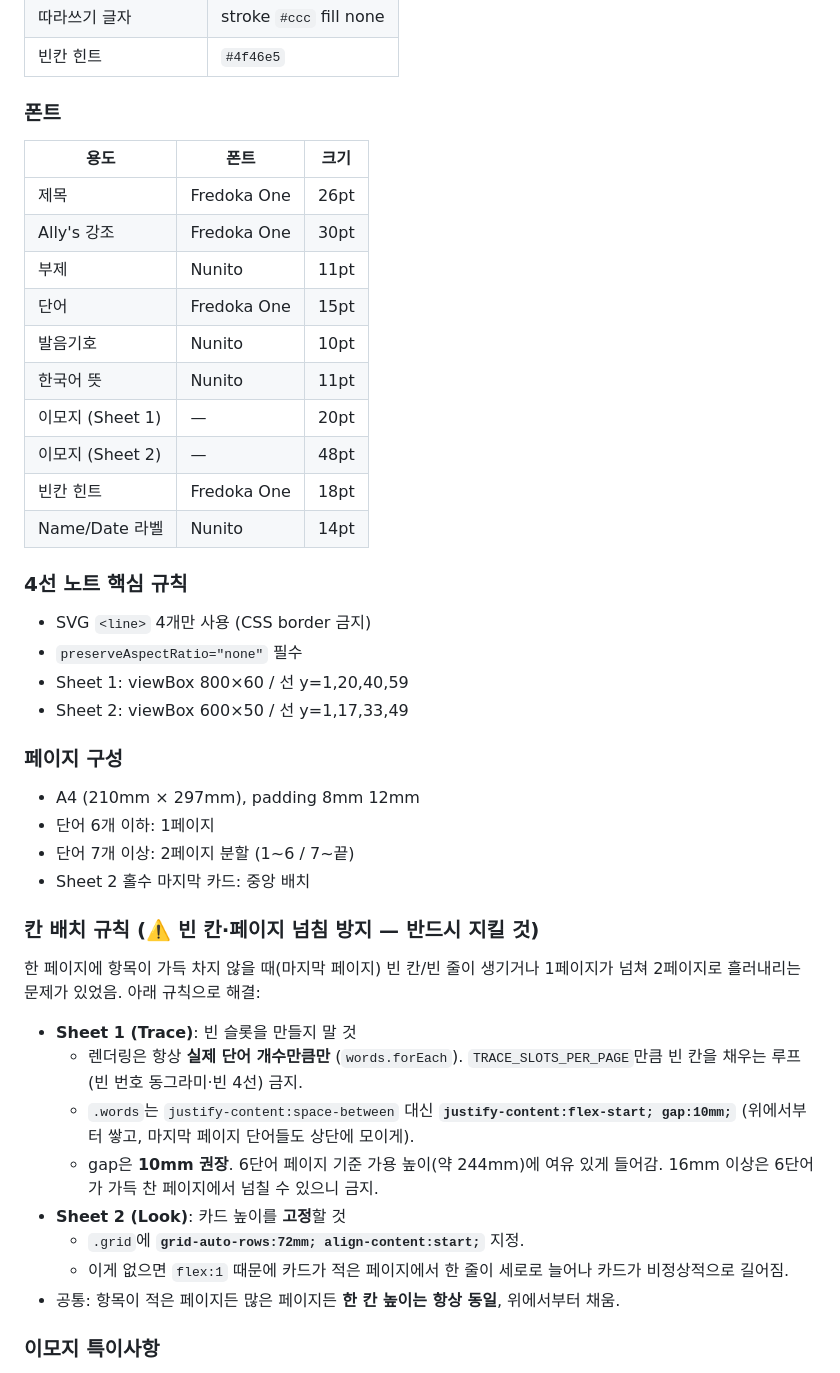
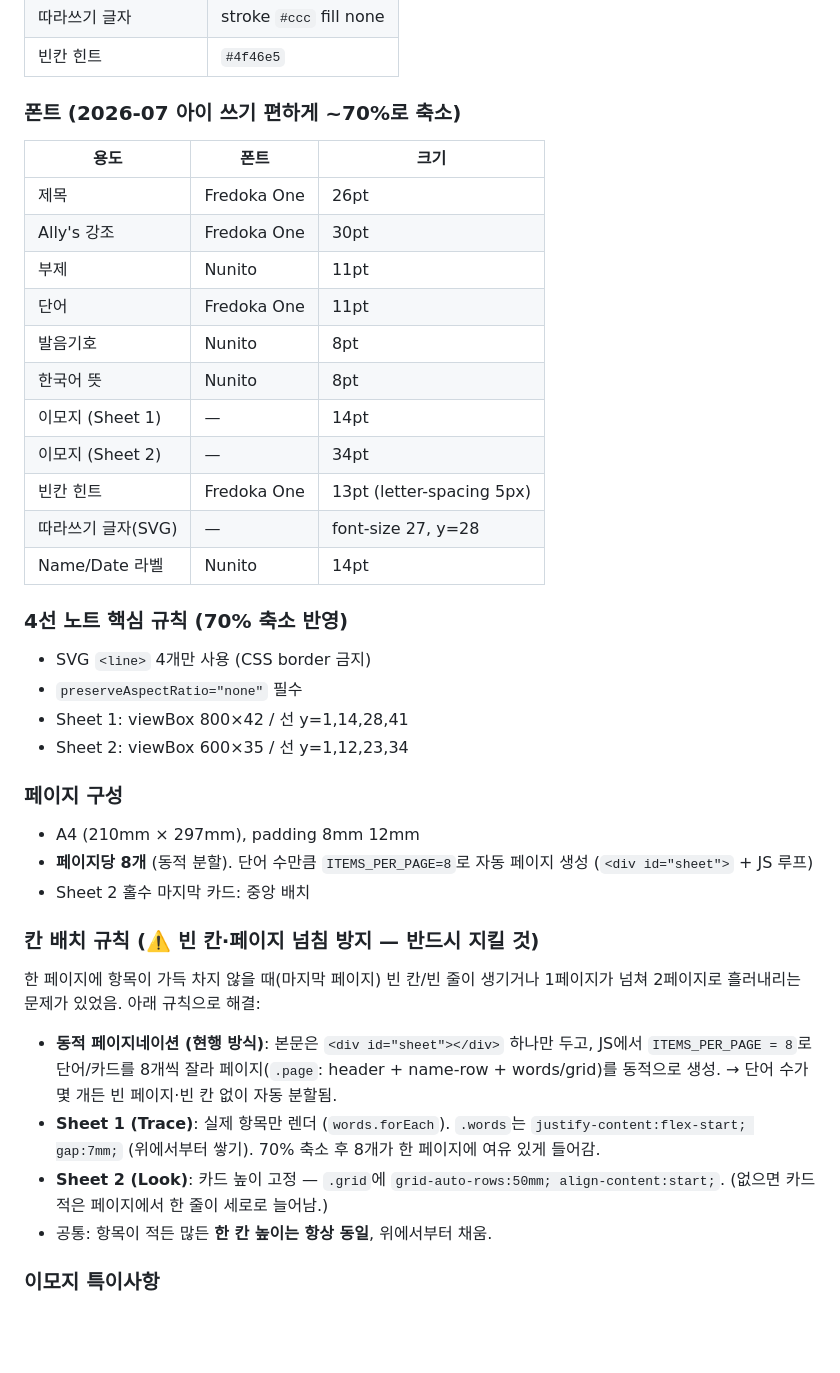
Before and after one commit to haeinkangcau-png/ally-english-game, a Markdown page: GUIDE.md, the part around the change. Rendered like a GitHub page; blank space fills up the shorter version.

Commit message:
GUIDE: worksheet writing shrunk to ~70%, 8 items/page, dynamic pagination
Update font/staff specs (trace glyph 38->27, staff 60->42 / 50->35px, word
11pt, hint 13pt, emoji 34pt) and page rules (ITEMS_PER_PAGE=8 with dynamic
#sheet pagination). Local worksheet files were bulk-updated accordingly (not
tracked in git).

Co-Authored-By: Claude Opus 4.8 (1M context) <noreply@anthropic.com>

```diff
--- a/GUIDE.md
+++ b/GUIDE.md
@@ -62,47 +62,44 @@ WEEK_ORDER 배열에도 "jun_w1" 추가해줘
 | 따라쓰기 글자 | stroke `#ccc` fill none |
 | 빈칸 힌트 | `#4f46e5` |
 
-### 폰트
+### 폰트 (2026-07 아이 쓰기 편하게 ~70%로 축소)
 | 용도 | 폰트 | 크기 |
 |------|------|------|
 | 제목 | Fredoka One | 26pt |
 | Ally's 강조 | Fredoka One | 30pt |
 | 부제 | Nunito | 11pt |
-| 단어 | Fredoka One | 15pt |
-| 발음기호 | Nunito | 10pt |
-| 한국어 뜻 | Nunito | 11pt |
-| 이모지 (Sheet 1) | — | 20pt |
-| 이모지 (Sheet 2) | — | 48pt |
-| 빈칸 힌트 | Fredoka One | 18pt |
+| 단어 | Fredoka One | 11pt |
+| 발음기호 | Nunito | 8pt |
+| 한국어 뜻 | Nunito | 8pt |
+| 이모지 (Sheet 1) | — | 14pt |
+| 이모지 (Sheet 2) | — | 34pt |
+| 빈칸 힌트 | Fredoka One | 13pt (letter-spacing 5px) |
+| 따라쓰기 글자(SVG) | — | font-size 27, y=28 |
 | Name/Date 라벨 | Nunito | 14pt |
 
-### 4선 노트 핵심 규칙
+### 4선 노트 핵심 규칙 (70% 축소 반영)
 - SVG `<line>` 4개만 사용 (CSS border 금지)
 - `preserveAspectRatio="none"` 필수
-- Sheet 1: viewBox 800×60 / 선 y=1,20,40,59
-- Sheet 2: viewBox 600×50 / 선 y=1,17,33,49
+- Sheet 1: viewBox 800×42 / 선 y=1,14,28,41
+- Sheet 2: viewBox 600×35 / 선 y=1,12,23,34
 
 ### 페이지 구성
 - A4 (210mm × 297mm), padding 8mm 12mm
-- 단어 6개 이하: 1페이지
-- 단어 7개 이상: 2페이지 분할 (1~6 / 7~끝)
+- **페이지당 8개** (동적 분할). 단어 수만큼 `ITEMS_PER_PAGE=8`로 자동 페이지 생성 (`<div id="sheet">` + JS 루프)
 - Sheet 2 홀수 마지막 카드: 중앙 배치
 
 ### 칸 배치 규칙 (⚠️ 빈 칸·페이지 넘침 방지 — 반드시 지킬 것)
 한 페이지에 항목이 가득 차지 않을 때(마지막 페이지) 빈 칸/빈 줄이 생기거나
 1페이지가 넘쳐 2페이지로 흘러내리는 문제가 있었음. 아래 규칙으로 해결:
 
-- **Sheet 1 (Trace)**: 빈 슬롯을 만들지 말 것
-  - 렌더링은 항상 **실제 단어 개수만큼만** (`words.forEach`). `TRACE_SLOTS_PER_PAGE`만큼
-    빈 칸을 채우는 루프(빈 번호 동그라미·빈 4선) 금지.
-  - `.words`는 `justify-content:space-between` 대신 **`justify-content:flex-start; gap:10mm;`**
-    (위에서부터 쌓고, 마지막 페이지 단어들도 상단에 모이게).
-  - gap은 **10mm 권장**. 6단어 페이지 기준 가용 높이(약 244mm)에 여유 있게 들어감.
-    16mm 이상은 6단어가 가득 찬 페이지에서 넘칠 수 있으니 금지.
-- **Sheet 2 (Look)**: 카드 높이를 **고정**할 것
-  - `.grid`에 **`grid-auto-rows:72mm; align-content:start;`** 지정.
-  - 이게 없으면 `flex:1` 때문에 카드가 적은 페이지에서 한 줄이 세로로 늘어나 카드가 비정상적으로 길어짐.
-- 공통: 항목이 적은 페이지든 많은 페이지든 **한 칸 높이는 항상 동일**, 위에서부터 채움.
+- **동적 페이지네이션 (현행 방식)**: 본문은 `<div id="sheet"></div>` 하나만 두고, JS에서
+  `ITEMS_PER_PAGE = 8`로 단어/카드를 8개씩 잘라 페이지(`.page`: header + name-row + words/grid)를
+  동적으로 생성. → 단어 수가 몇 개든 빈 페이지·빈 칸 없이 자동 분할됨.
+- **Sheet 1 (Trace)**: 실제 항목만 렌더 (`words.forEach`). `.words`는 `justify-content:flex-start; gap:7mm;`
+  (위에서부터 쌓기). 70% 축소 후 8개가 한 페이지에 여유 있게 들어감.
+- **Sheet 2 (Look)**: 카드 높이 고정 — `.grid`에 `grid-auto-rows:50mm; align-content:start;`.
+  (없으면 카드 적은 페이지에서 한 줄이 세로로 늘어남.)
+- 공통: 항목이 적든 많든 **한 칸 높이는 항상 동일**, 위에서부터 채움.
 
 ### 이모지 특이사항
 - 🇯🇵 일본 국기는 Windows에서 JP 텍스트로 표시됨
```
